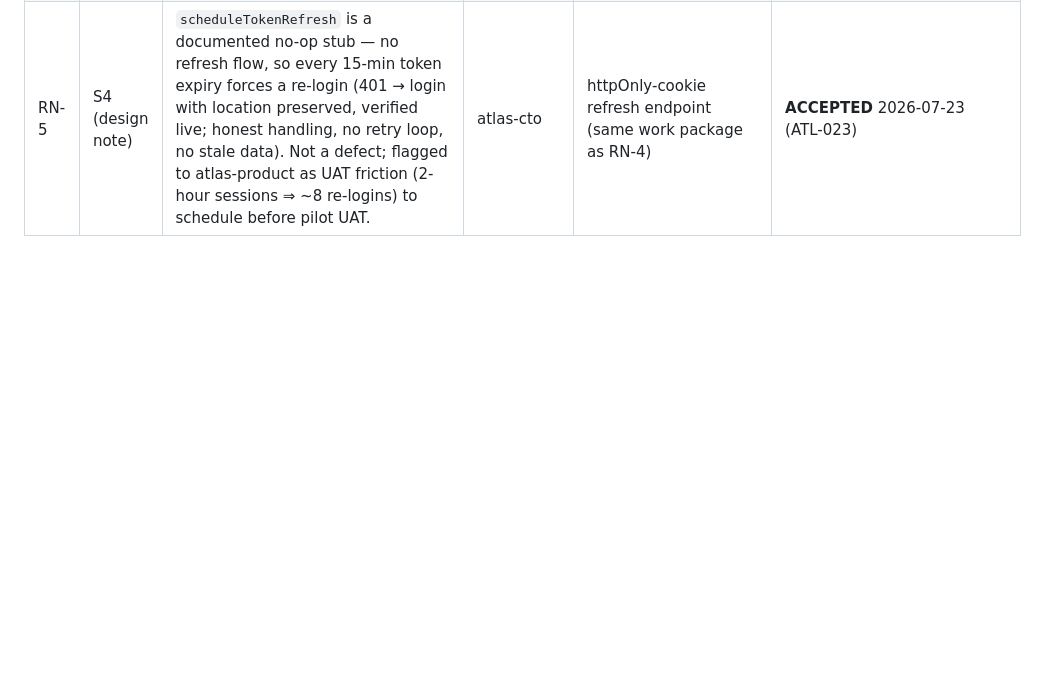
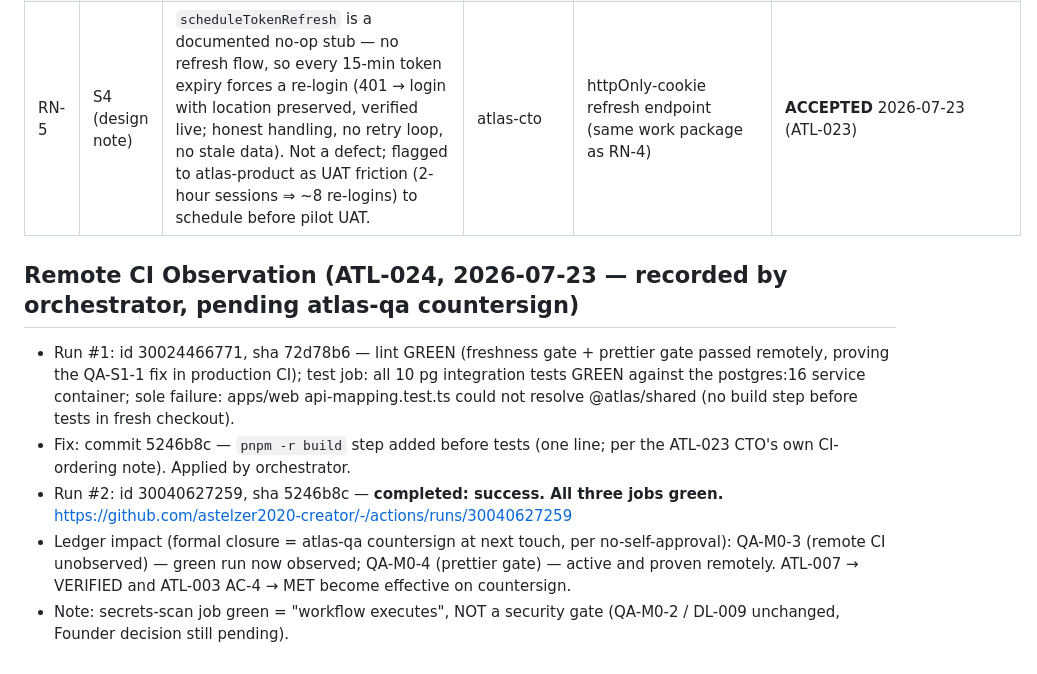
Before and after one commit to astelzer2020-creator/-, a Markdown page: docs/pilot/QA_PLAN.md, the part around the change. Rendered like a GitHub page; blank space fills up the shorter version.

Commit message:
docs(qa): remote CI observation — run #2 green (30040627259); QA countersign pending
Co-Authored-By: Claude Fable 5 <noreply@anthropic.com>
Claude-Session: https://claude.ai/code/session_01Lw1hsZ6319v2bb25B8y3os

```diff
--- a/docs/pilot/QA_PLAN.md
+++ b/docs/pilot/QA_PLAN.md
@@ -900,3 +900,19 @@ note only).
 | RN-3 | note | Committed dashboard stale at M1 tip until `pnpm dashboard` runs with the M1 train; repaired gate will correctly fail the first remote run otherwise | atlas-cto | ATL-024 (regeneration with the train) | **OPEN** (tracked under ATL-024) |
 | RN-4 | S4 (design note) | Access token lives in module memory only — never localStorage/sessionStorage/cookies (verified live via page evaluation: all empty). A page reload drops the session by design. Deliberate security choice (legacy localStorage token was an audit finding); QA concurs. | atlas-cto | httpOnly-cookie refresh flow (post-M1 TODO in auth-store.ts) | **ACCEPTED** 2026-07-23 (ATL-023) |
 | RN-5 | S4 (design note) | `scheduleTokenRefresh` is a documented no-op stub — no refresh flow, so every 15-min token expiry forces a re-login (401 → login with location preserved, verified live; honest handling, no retry loop, no stale data). Not a defect; flagged to atlas-product as UAT friction (2-hour sessions ⇒ ~8 re-logins) to schedule before pilot UAT. | atlas-cto | httpOnly-cookie refresh endpoint (same work package as RN-4) | **ACCEPTED** 2026-07-23 (ATL-023) |
+
+## Remote CI Observation (ATL-024, 2026-07-23 — recorded by orchestrator, pending atlas-qa countersign)
+
+- Run #1: id 30024466771, sha 72d78b6 — lint GREEN (freshness gate + prettier gate passed remotely,
+  proving the QA-S1-1 fix in production CI); test job: all 10 pg integration tests GREEN against the
+  postgres:16 service container; sole failure: apps/web api-mapping.test.ts could not resolve
+  @atlas/shared (no build step before tests in fresh checkout).
+- Fix: commit 5246b8c — `pnpm -r build` step added before tests (one line; per the ATL-023 CTO's own
+  CI-ordering note). Applied by orchestrator.
+- Run #2: id 30040627259, sha 5246b8c — **completed: success. All three jobs green.**
+  https://github.com/astelzer2020-creator/-/actions/runs/30040627259
+- Ledger impact (formal closure = atlas-qa countersign at next touch, per no-self-approval):
+  QA-M0-3 (remote CI unobserved) — green run now observed; QA-M0-4 (prettier gate) — active and
+  proven remotely. ATL-007 → VERIFIED and ATL-003 AC-4 → MET become effective on countersign.
+- Note: secrets-scan job green = "workflow executes", NOT a security gate (QA-M0-2 / DL-009 unchanged,
+  Founder decision still pending).
```
